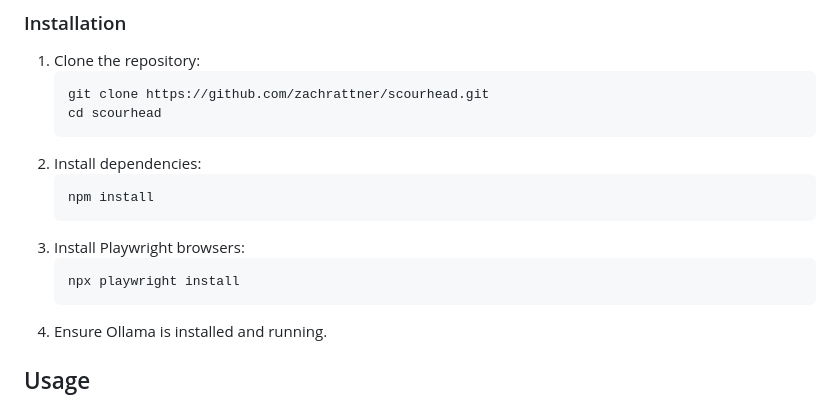
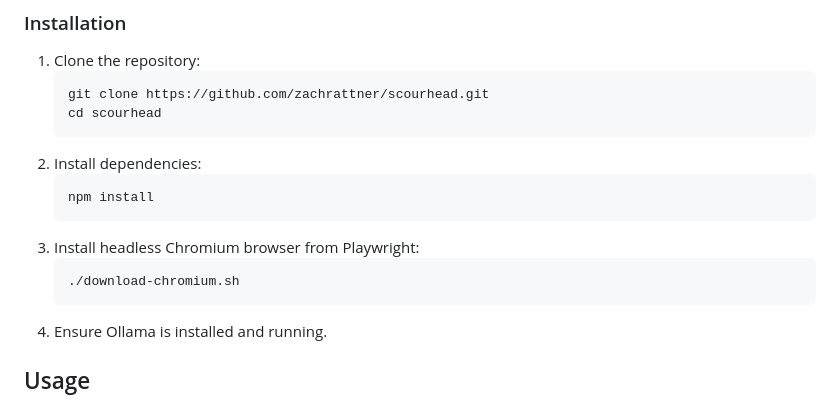
Before and after one commit to zachrattner/scourhead, a Markdown page: README.md, the part around the change. Rendered like a GitHub page.

Commit message:
Update README to match latest script

````diff
--- a/README.md
+++ b/README.md
@@ -41,9 +41,9 @@ scourhead/
    ```bash
    npm install
    ```
-3. Install Playwright browsers:
+3. Install headless Chromium browser from Playwright:
    ```bash
-   npx playwright install
+   ./download-chromium.sh
    ```
 4. Ensure Ollama is installed and running.
 
````
